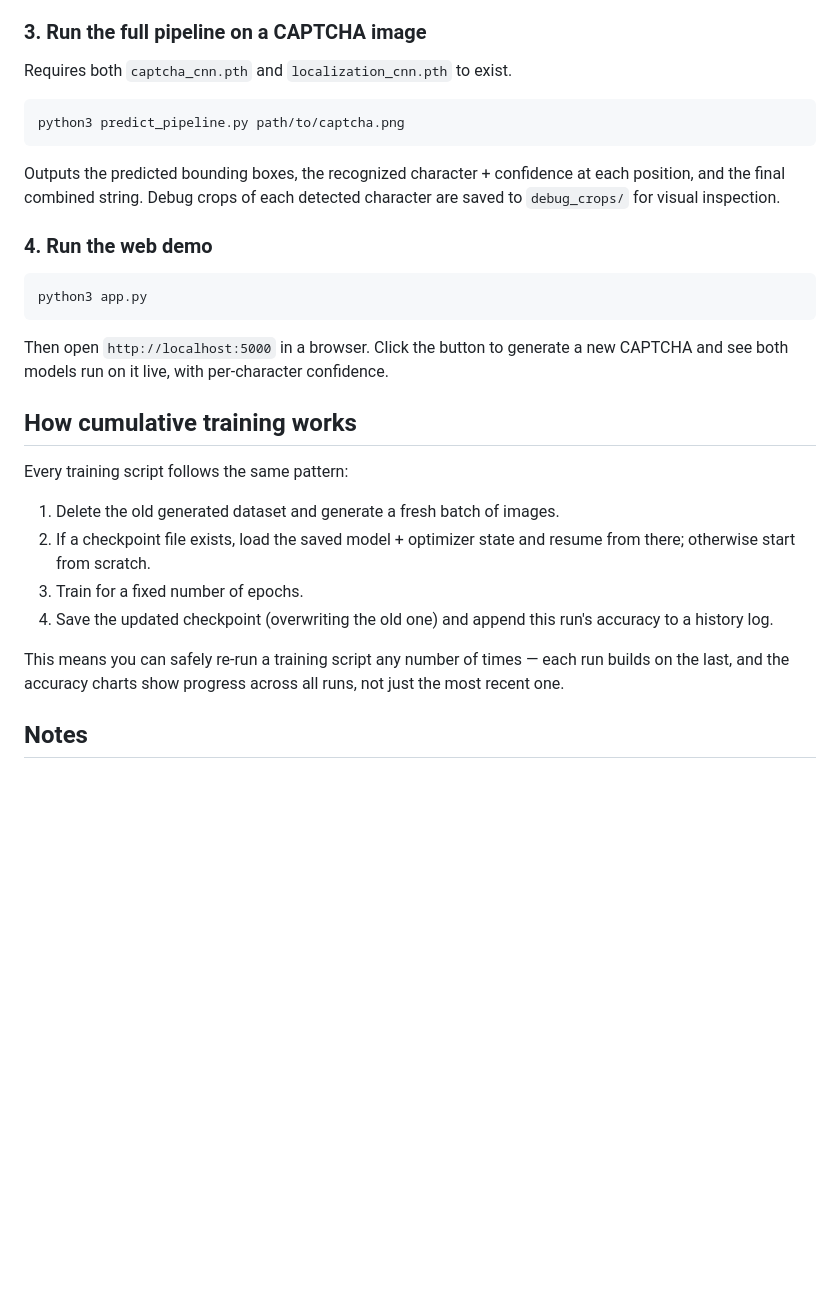
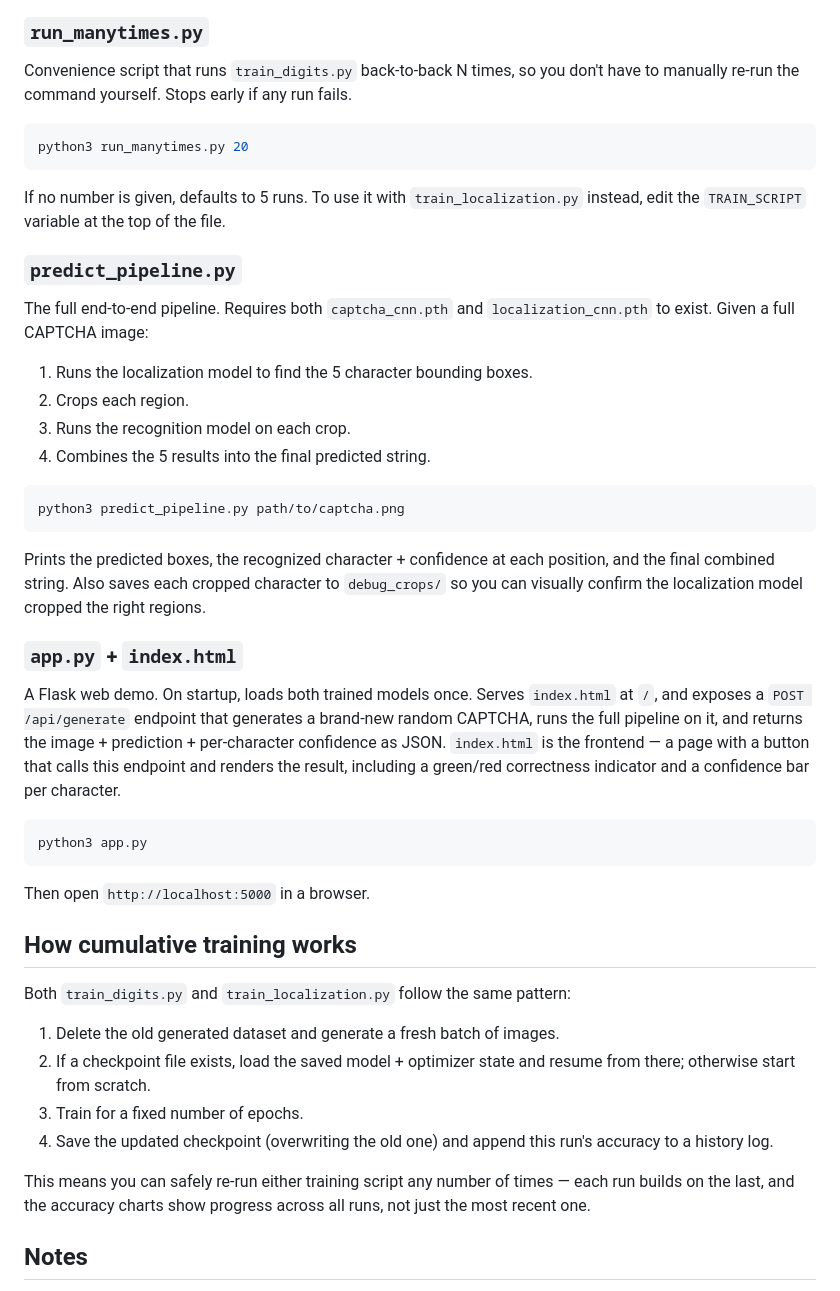
Before and after one commit to wangqichen2006-boop/captcha-recognition-cnn, a Markdown page: README.md, the part around one of its changes. GitHub-like rendering; blank space fills up the shorter version.

````diff
--- a/README.md
+++ b/README.md
@@ -94,33 +98,40 @@ Produces/updates:
 - `accuracy_history_localization.csv` / `accuracy_history_localization.png`
 
-### 3. Run the full pipeline on a CAPTCHA image
+### `run_manytimes.py`
+Convenience script that runs `train_digits.py` back-to-back N times, so you don't have to manually re-run the command yourself. Stops early if any run fails.
+```bash
+python3 run_manytimes.py 20
+```
+If no number is given, defaults to 5 runs. To use it with `train_localization.py` instead, edit the `TRAIN_SCRIPT` variable at the top of the file.
 
-Requires both `captcha_cnn.pth` and `localization_cnn.pth` to exist.
-
+### `predict_pipeline.py`
+The full end-to-end pipeline. Requires both `captcha_cnn.pth` and `localization_cnn.pth` to exist. Given a full CAPTCHA image:
+1. Runs the localization model to find the 5 character bounding boxes.
+2. Crops each region.
+3. Runs the recognition model on each crop.
+4. Combines the 5 results into the final predicted string.
 ```bash
 python3 predict_pipeline.py path/to/captcha.png
 ```
+Prints the predicted boxes, the recognized character + confidence at each position, and the final combined string. Also saves each cropped character to `debug_crops/` so you can visually confirm the localization model cropped the right regions.
 
-Outputs the predicted bounding boxes, the recognized character + confidence at each position, and the final combined string. Debug crops of each detected character are saved to `debug_crops/` for visual inspection.
-
-### 4. Run the web demo
-
+### `app.py` + `index.html`
+A Flask web demo. On startup, loads both trained models once. Serves `index.html` at `/`, and exposes a `POST /api/generate` endpoint that generates a brand-new random CAPTCHA, runs the full pipeline on it, and returns the image + prediction + per-character confidence as JSON. `index.html` is the frontend — a page with a button that calls this endpoint and renders the result, including a green/red correctness indicator and a confidence bar per character.
 ```bash
 python3 app.py
 ```
-
-Then open `http://localhost:5000` in a browser. Click the button to generate a new CAPTCHA and see both models run on it live, with per-character confidence.
+Then open `http://localhost:5000` in a browser.
 
 ## How cumulative training works
 
-Every training script follows the same pattern:
+Both `train_digits.py` and `train_localization.py` follow the same pattern:
 
 1. Delete the old generated dataset and generate a fresh batch of images.
 2. If a checkpoint file exists, load the saved model + optimizer state and resume from there; otherwise start from scratch.
 3. Train for a fixed number of epochs.
 4. Save the updated checkpoint (overwriting the old one) and append this run's accuracy to a history log.
 
-This means you can safely re-run a training script any number of times — each run builds on the last, and the accuracy charts show progress across all runs, not just the most recent one.
+This means you can safely re-run either training script any number of times — each run builds on the last, and the accuracy charts show progress across all runs, not just the most recent one.
 
 ## Notes
 
````
Also changed, not shown: other parts of README.md (+24 -20 lines).
